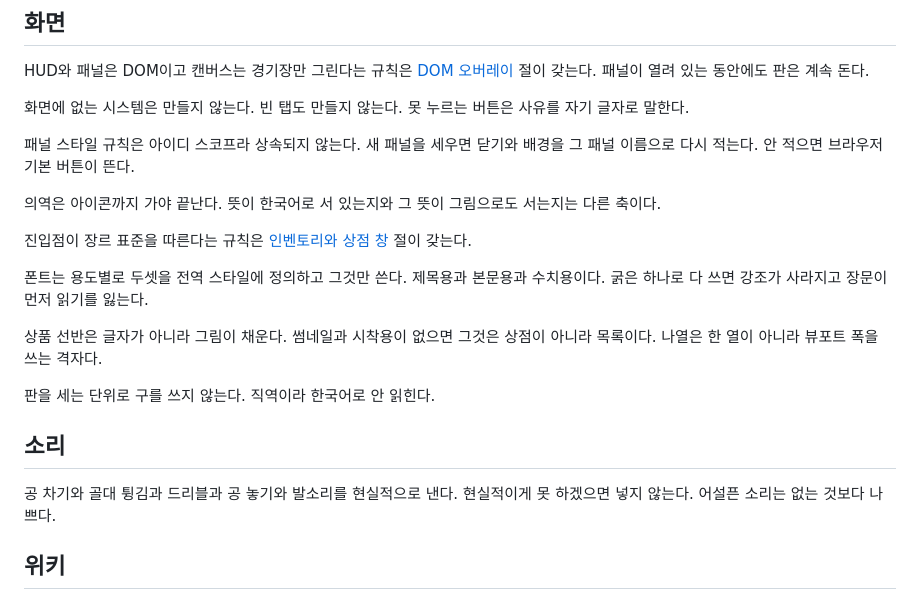
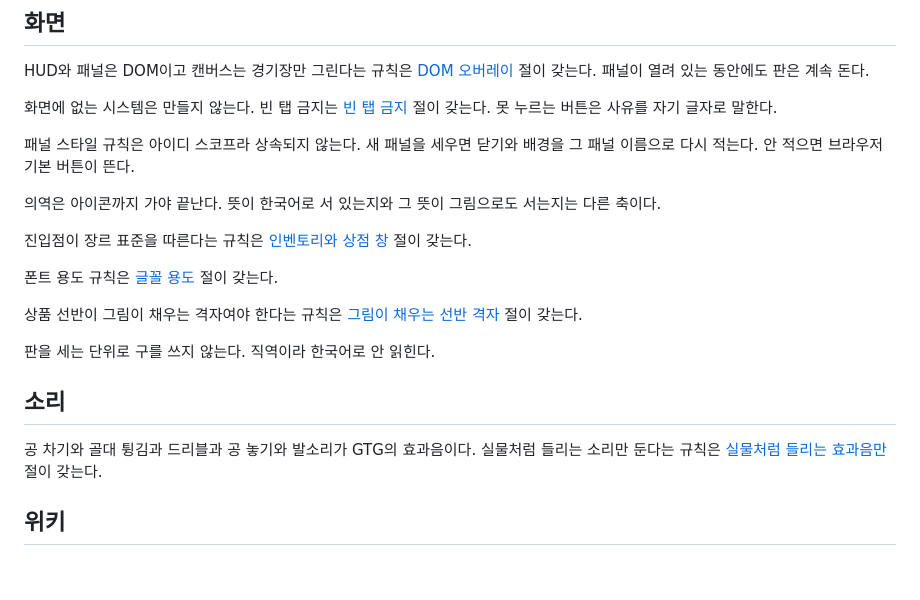
Before and after one commit to LilMGenius/gtg-demo, a Markdown page: AGENTS.md, the part around the change. Drawn GitHub-style; blank space fills up the shorter version.

Commit message:
docs(agents): four general rules lived here, not beside their node
- the realistic-sound, empty-tab, font-role and shelf-grid sentences now link to their daedal-games game domain nodes, keeping GTG's own sound list

```diff
--- a/AGENTS.md
+++ b/AGENTS.md
@@ -63,7 +63,7 @@
 
 HUD와 패널은 DOM이고 캔버스는 경기장만 그린다는 규칙은 [DOM 오버레이](https://github.com/DaedalGames/daedal-games/blob/main/docs/gamedev/ui/frameworks.md#dom-오버레이) 절이 갖는다. 패널이 열려 있는 동안에도 판은 계속 돈다.
 
-화면에 없는 시스템은 만들지 않는다. 빈 탭도 만들지 않는다. 못 누르는 버튼은 사유를 자기 글자로 말한다.
+화면에 없는 시스템은 만들지 않는다. 빈 탭 금지는 [빈 탭 금지](https://github.com/DaedalGames/daedal-games/blob/main/docs/gamedev/ui/types.md#빈-탭-금지) 절이 갖는다. 못 누르는 버튼은 사유를 자기 글자로 말한다.
 
 패널 스타일 규칙은 아이디 스코프라 상속되지 않는다. 새 패널을 세우면 닫기와 배경을 그 패널 이름으로 다시 적는다. 안 적으면 브라우저 기본 버튼이 뜬다.
 
@@ -71,15 +71,15 @@ HUD와 패널은 DOM이고 캔버스는 경기장만 그린다는 규칙은 [DOM
 
 진입점이 장르 표준을 따른다는 규칙은 [인벤토리와 상점 창](https://github.com/DaedalGames/daedal-games/blob/main/docs/gamedev/ui/types.md#인벤토리와-상점-창) 절이 갖는다.
 
-폰트는 용도별로 두셋을 전역 스타일에 정의하고 그것만 쓴다. 제목용과 본문용과 수치용이다. 굵은 하나로 다 쓰면 강조가 사라지고 장문이 먼저 읽기를 잃는다.
+폰트 용도 규칙은 [글꼴 용도](https://github.com/DaedalGames/daedal-games/blob/main/docs/gamedev/ui/onboarding.md#글꼴-용도) 절이 갖는다.
 
-상품 선반은 글자가 아니라 그림이 채운다. 썸네일과 시착용이 없으면 그것은 상점이 아니라 목록이다. 나열은 한 열이 아니라 뷰포트 폭을 쓰는 격자다.
+상품 선반이 그림이 채우는 격자여야 한다는 규칙은 [그림이 채우는 선반 격자](https://github.com/DaedalGames/daedal-games/blob/main/docs/gamedev/ui/types.md#그림이-채우는-선반-격자) 절이 갖는다.
 
 판을 세는 단위로 구를 쓰지 않는다. 직역이라 한국어로 안 읽힌다.
 
 ## 소리
 
-공 차기와 골대 튕김과 드리블과 공 놓기와 발소리를 현실적으로 낸다. 현실적이게 못 하겠으면 넣지 않는다. 어설픈 소리는 없는 것보다 나쁘다.
+공 차기와 골대 튕김과 드리블과 공 놓기와 발소리가 GTG의 효과음이다. 실물처럼 들리는 소리만 둔다는 규칙은 [실물처럼 들리는 효과음만](https://github.com/DaedalGames/daedal-games/blob/main/docs/gamedev/audio/sfx.md#실물처럼-들리는-효과음만) 절이 갖는다.
 
 ## 위키
 
```
